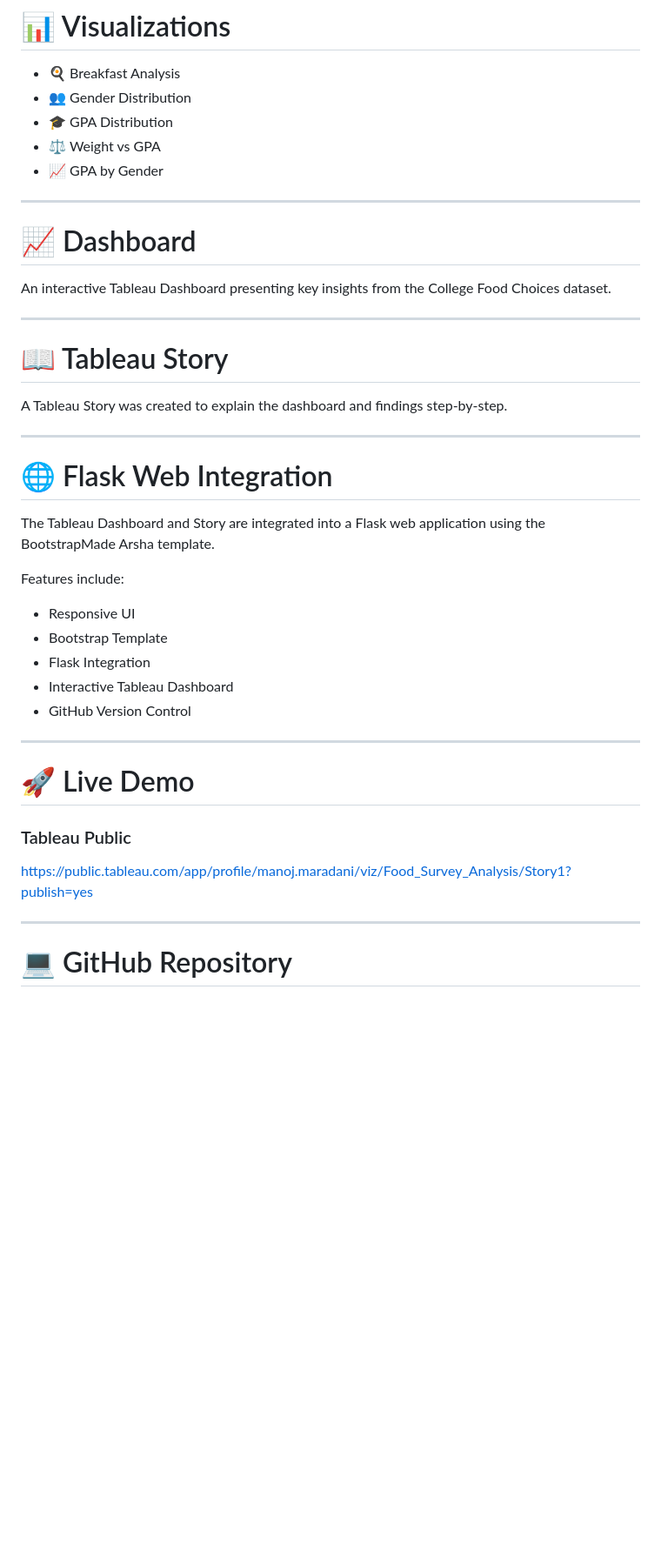
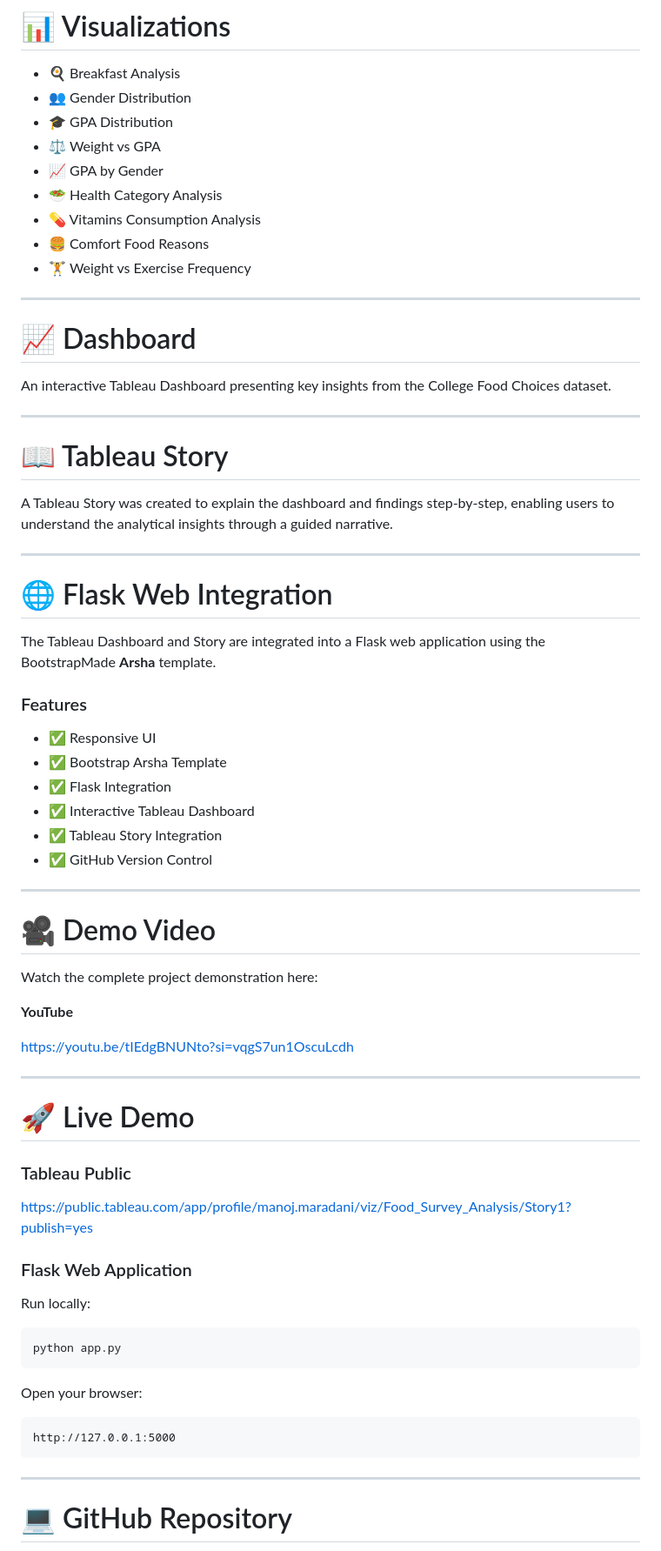
Before and after one commit to manojmaradani24/Food-Survey-Analysis-Tableau, a Markdown page: README.md, the part around one of its changes. Shown at 87% size. Drawn GitHub-style; blank space fills up the shorter version.

````diff
--- a/README.md
+++ b/README.md
@@ -51,6 +51,10 @@ This project was developed as part of the **Skill Wallet Group Project**. It ana
 - 🎓 GPA Distribution
 - ⚖️ Weight vs GPA
 - 📈 GPA by Gender
+- 🥗 Health Category Analysis
+- 💊 Vitamins Consumption Analysis
+- 🍔 Comfort Food Reasons
+- 🏋️ Weight vs Exercise Frequency
 
 ---
 
@@ -62,21 +66,32 @@ An interactive Tableau Dashboard presenting key insights from the College Food C
 
 # 📖 Tableau Story
 
-A Tableau Story was created to explain the dashboard and findings step-by-step.
+A Tableau Story was created to explain the dashboard and findings step-by-step, enabling users to understand the analytical insights through a guided narrative.
 
 ---
 
 # 🌐 Flask Web Integration
 
-The Tableau Dashboard and Story are integrated into a Flask web application using the BootstrapMade Arsha template.
+The Tableau Dashboard and Story are integrated into a Flask web application using the BootstrapMade **Arsha** template.
 
-Features include:
+### Features
 
-- Responsive UI
-- Bootstrap Template
-- Flask Integration
-- Interactive Tableau Dashboard
-- GitHub Version Control
+- ✅ Responsive UI
+- ✅ Bootstrap Arsha Template
+- ✅ Flask Integration
+- ✅ Interactive Tableau Dashboard
+- ✅ Tableau Story Integration
+- ✅ GitHub Version Control
+
+---
+
+# 🎥 Demo Video
+
+Watch the complete project demonstration here:
+
+**YouTube**
+
+https://youtu.be/tIEdgBNUNto?si=vqgS7un1OscuLcdh
 
 ---
 
@@ -85,6 +100,20 @@ Features include:
 ### Tableau Public
 
 https://public.tableau.com/app/profile/manoj.maradani/viz/Food_Survey_Analysis/Story1?publish=yes
+
+### Flask Web Application
+
+Run locally:
+
+```bash
+python app.py
+```
+
+Open your browser:
+
+```
+http://127.0.0.1:5000
+```
 
 ---
 
````
Also changed, not shown: other parts of README.md (+17 -10 lines).
